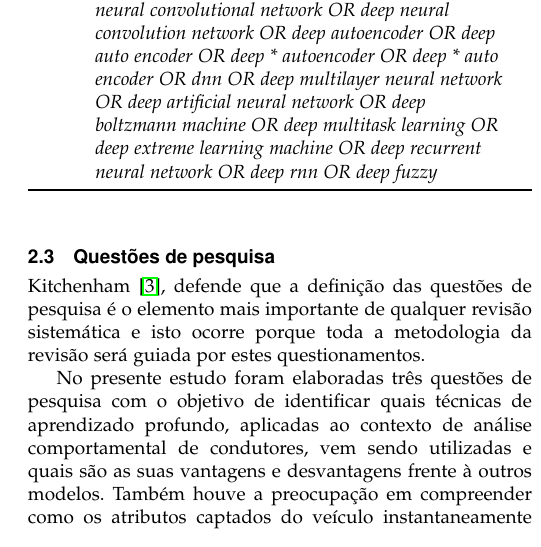
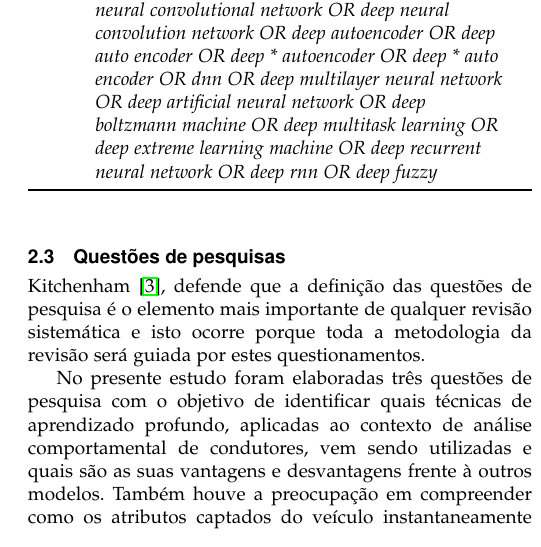
Before and after one commit to limaflucas/SIN5000, a LaTeX paper (revisao_sistematica/artigo/artigo.tex): part of one column of page 2 of 3, cut so that both start at the same text. Compiled offline with LaTeX, dvips and Ghostscript; a missing font is replaced by an installed copy or a similar font; a LaTeX package or settings file that is missing is left out.

Commit message:
Teste sincronia overleaf

```diff
--- a/revisao_sistematica/artigo/artigo.tex
+++ b/revisao_sistematica/artigo/artigo.tex
@@ -713,7 +713,7 @@ Science.
 \end{algorithm}
 
 
-\subsection{Questões de pesquisa}
+\subsection{Questões de pesquisas}
 Kitchenham \cite{kitchenham2007}, defende que a definição das questões
 de pesquisa é o elemento mais importante de qualquer revisão
 sistemática e isto ocorre porque toda a metodologia da revisão será guiada
```
Also changed, not shown: revisao_sistematica/artigo/artigo.pdf, 2 other files.
